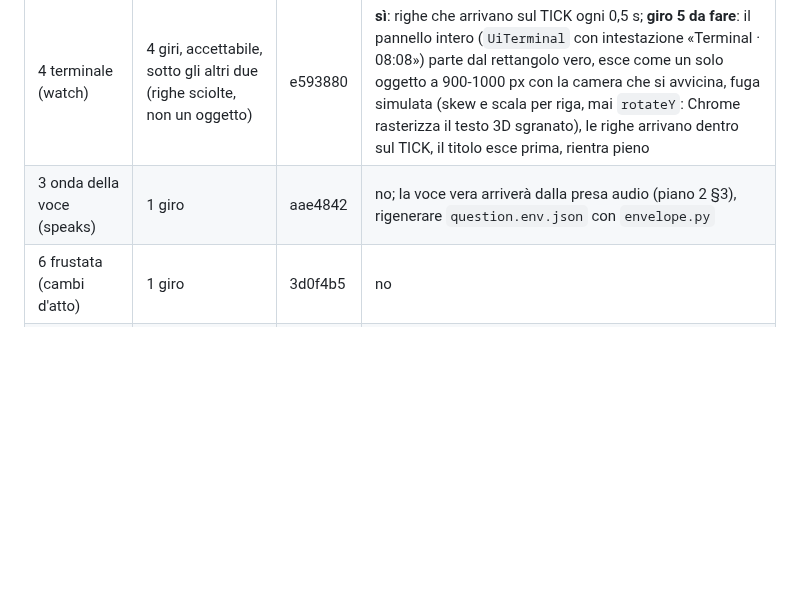
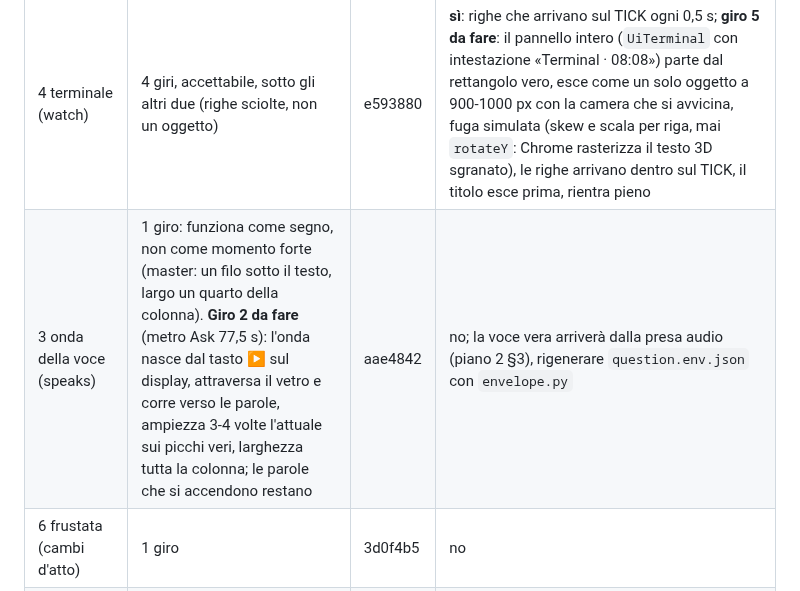
Before and after one commit to frsorrentino/claude-master-watch, a Markdown page: docs/plans/2026-09-18-film-promo-piano-3-interfaccia-ricostruita.md, the part around the change. Rendered like a GitHub page; blank space fills up the shorter version.

```diff
--- a/docs/plans/2026-09-18-film-promo-piano-3-interfaccia-ricostruita.md
+++ b/docs/plans/2026-09-18-film-promo-piano-3-interfaccia-ricostruita.md
@@ -112,7 +112,7 @@ Limite noto: la deriva lenta dell'orologio avanza a scatti di un pixel (Chrome a
 | 1 card che esce (list) | 6 giri, passa da fuori; punto di controllo A di Franz aperto (ventaglio di card o una sola) | 5d0c6fa | no: la lista è ferma dal secondo 4,5 della clip attuale (clip allungata con l'ultimo fotogramma) |
 | 5 gauge (limits) | 5 giri, fedeltà passata | 82f4588 | **sì**: il display è fermo (`freeze`) sulla card della quota; con la ripresa nuova lo scorrimento verso il grafico deve fermarsi sulla card dal battito 4 al 9 (il momento) e ripartire dopo |
 | 4 terminale (watch) | 4 giri, accettabile, sotto gli altri due (righe sciolte, non un oggetto) | e593880 | **sì**: righe che arrivano sul TICK ogni 0,5 s; **giro 5 da fare**: il pannello intero (`UiTerminal` con intestazione «Terminal · 08:08») parte dal rettangolo vero, esce come un solo oggetto a 900-1000 px con la camera che si avvicina, fuga simulata (skew e scala per riga, mai `rotateY`: Chrome rasterizza il testo 3D sgranato), le righe arrivano dentro sul TICK, il titolo esce prima, rientra pieno |
-| 3 onda della voce (speaks) | 1 giro | aae4842 | no; la voce vera arriverà dalla presa audio (piano 2 §3), rigenerare `question.env.json` con `envelope.py` |
+| 3 onda della voce (speaks) | 1 giro: funziona come segno, non come momento forte (master: un filo sotto il testo, largo un quarto della colonna). **Giro 2 da fare** (metro Ask 77,5 s): l'onda nasce dal tasto ▶ sul display, attraversa il vetro e corre verso le parole, ampiezza 3-4 volte l'attuale sui picchi veri, larghezza tutta la colonna; le parole che si accendono restano | aae4842 | no; la voce vera arriverà dalla presa audio (piano 2 §3), rigenerare `question.env.json` con `envelope.py` |
 | 6 frustata (cambi d'atto) | 1 giro | 3d0f4b5 | no |
 | 2 tasti che nascono da contorno (answer) | **non fatto** | — | **sì**: la clip attuale mostra la notifica di sistema (tasti tutti celesti); serve la schermata della domanda dell'app con «1 · yes» pieno e «2 · no» scuro in vista e la pressione lunga vera. Ricetta: `UiOption` da `WideButton` (56 dp, pillola, `primary` #D3E3FD su #0A2050, tonale #23272E su #F2F4F7), corpo misurato sul fotogramma; nascono come contorno fuori dall'orologio, «1 yes» si riempie, l'anello della pressione lunga corre attorno al tasto con lo spessore che ha sul display, poi «Sent» |
 
```
Also changed, not shown: docs/handoff-2026-09-18.md (+5 -2 lines).
